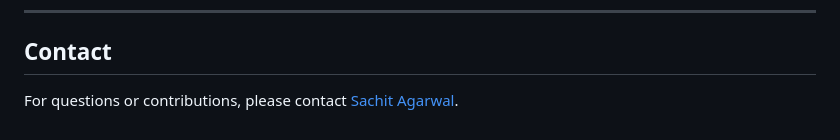
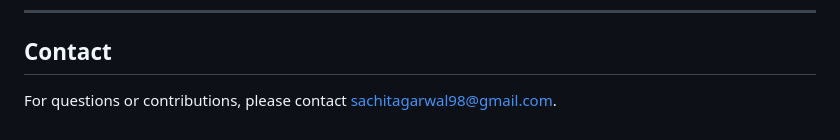
Before and after one commit to sacag08/End-to-End-PPE-Equipment-detection-using-YOLO, a Markdown page: README.md, the part around the change. Rendered like a GitHub page.

```diff
--- a/README.md
+++ b/README.md
@@ -64,4 +64,4 @@ This project is licensed under the MIT License. See the [LICENSE](LICENSE) file
 ---
 
 ## Contact
-For questions or contributions, please contact [Sachit Agarwal](sachitagarwal98@gmail.com).
+For questions or contributions, please contact sachitagarwal98@gmail.com.
```
